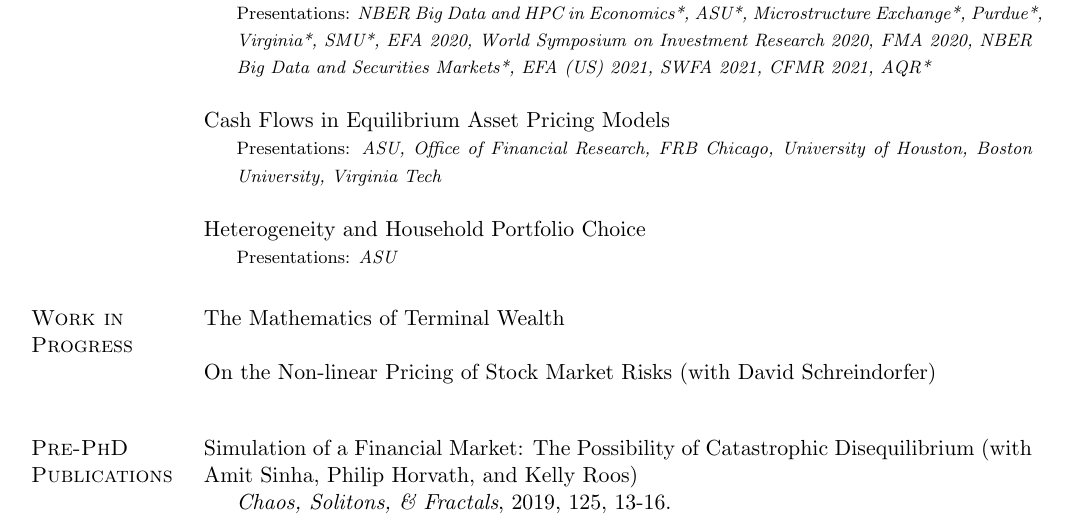
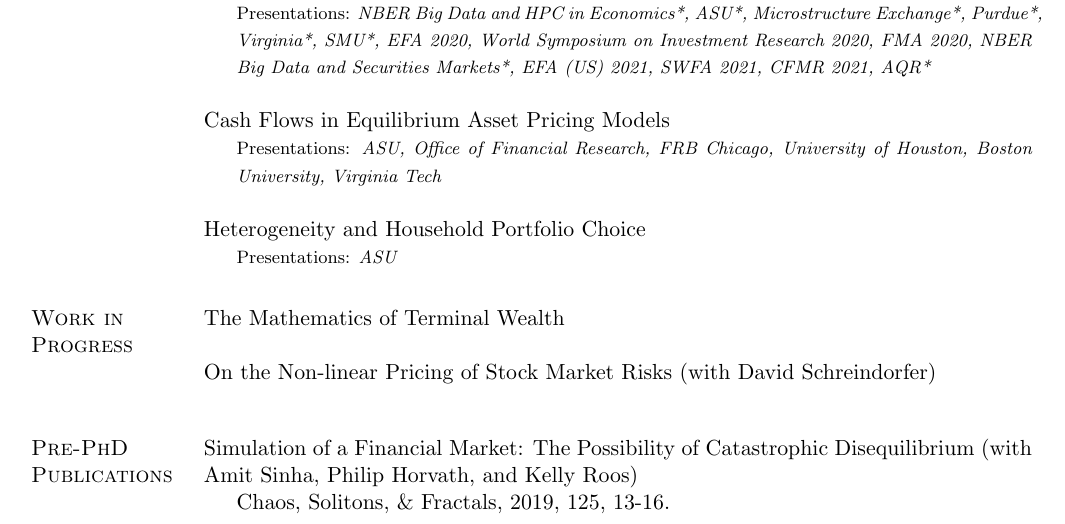
Before and after one commit to tbeason/CV, a LaTeX CV (tbeason-cv.tex): part of page 1 of 2, cut so that both start at the same text. Compiled offline with pdfLaTeX.

Commit message:
no italics

```diff
--- a/tbeason-cv.tex
+++ b/tbeason-cv.tex
@@ -368,7 +368,7 @@ On the Non-linear Pricing of Stock Market Risks (with David Schreindorfer)
 \section{Pre-PhD Publications}
 Simulation of a Financial Market: The Possibility of Catastrophic Disequilibrium (with Amit Sinha, Philip Horvath, and Kelly Roos)
 \begin{innerlist}
-        \item[] \textit{Chaos, Solitons, \& Fractals}, 2019, 125, 13-16.
+        \item[] Chaos, Solitons, \& Fractals, 2019, 125, 13-16.
         % \item[] hello
 \end{innerlist}
 
```
